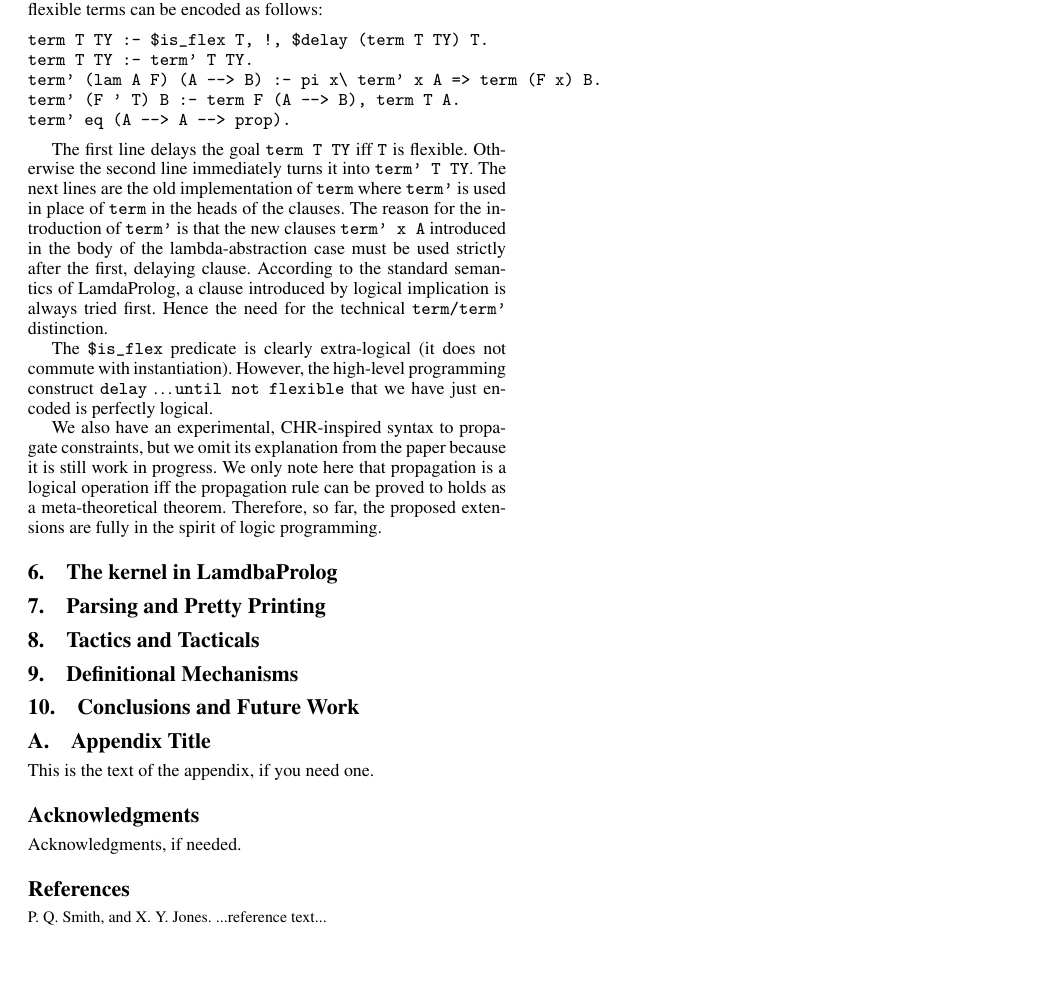
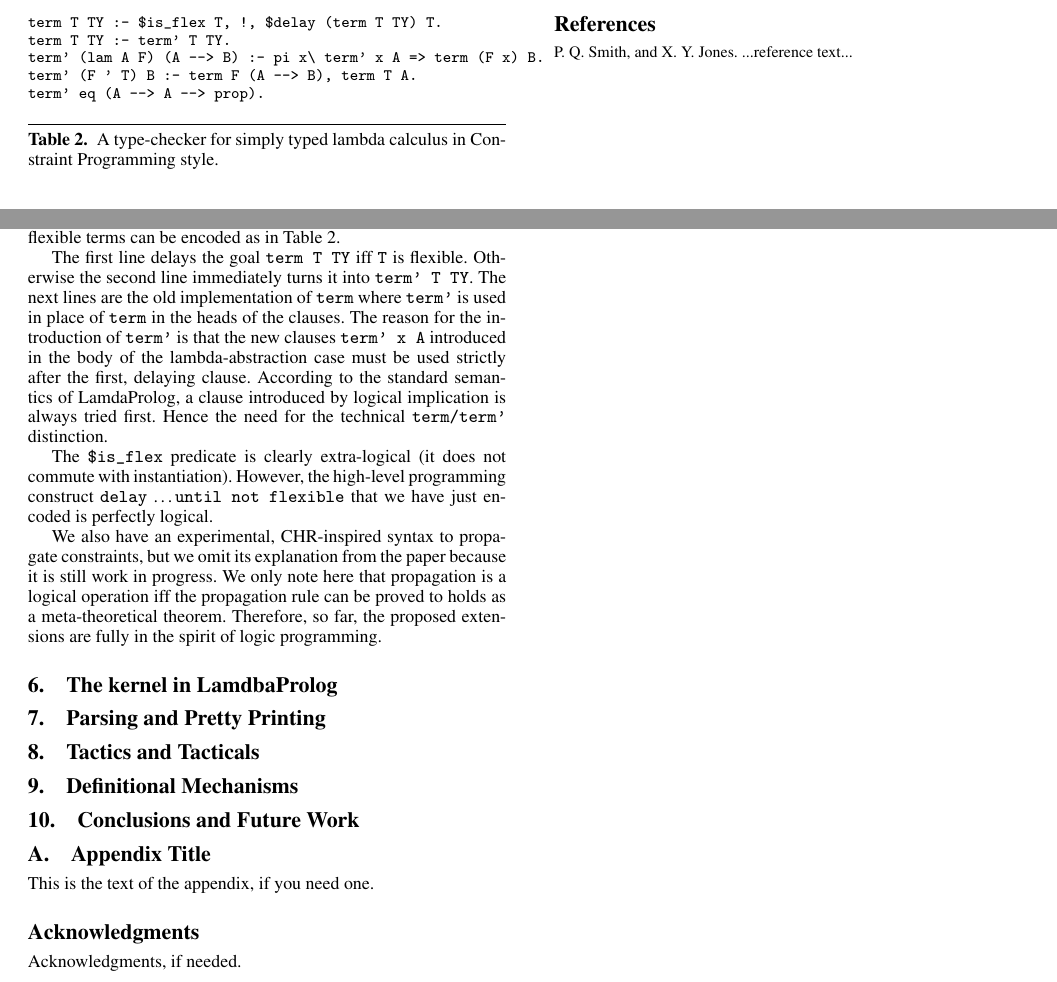
Before and after one commit to LPCIC/matita, a LaTeX paper (LFMTP16/holsuperlight.tex): part of page 6 of 6 before the commit and two parts of page 6 of 6 after it, the two joined at a grey line, cut so that both start at the same text, the shorter picture padded with empty space. Compiled offline with pdfLaTeX; a missing font is replaced by an installed copy or a similar font.

Commit message:
WIP on the paper

```diff
--- a/LFMTP16/holsuperlight.tex
+++ b/LFMTP16/holsuperlight.tex
@@ -328,7 +328,9 @@ Work in this direction is in progress. As a first step that does not involve con
 \item \verb+$delay G X+ always holds, putting the goal \verb+G+ into a list of delayed goals, to be resumed as soon as the metavariable \verb+X+ is instantiated.
 \end{enumerate}
 
-With these two primitives, turning \verb+term+ into a constraint on flexible terms can be encoded as follows:
+With these two primitives, turning \verb+term+ into a constraint on flexible terms can be encoded as in Table~\ref{type-checker2}.
+\begin{table}[t]
+\begin{small}
 \begin{verbatim}
 term T TY :- $is_flex T, !, $delay (term T TY) T.
 term T TY :- term' T TY.
@@ -336,6 +338,9 @@ term' (lam A F) (A --> B) :- pi x\ term' x A => term (F x) B.
 term' (F ' T) B :- term F (A --> B), term T A.
 term' eq (A --> A --> prop).
 \end{verbatim}
+\end{small}
+\caption{\label{type-checker2}A type-checker for simply typed lambda calculus in Constraint Programming style.}
+\end{table}
 
 The first line delays the goal \verb+term T TY+ iff \verb+T+ is flexible. Otherwise the second line immediately turns it into \verb+term' T TY+. The next lines are the old implementation of \verb+term+ where \verb+term'+ is used in place of \verb+term+ in the heads of the clauses. The reason for the introduction of \verb+term'+ is that the new clauses \verb+term' x A+ introduced in the body of the lambda-abstraction case must be used strictly after the first, delaying clause. According to the standard semantics of LamdaProlog, a clause introduced by logical implication is always tried first. Hence the need for the technical \verb+term/term'+ distinction.
 
```
